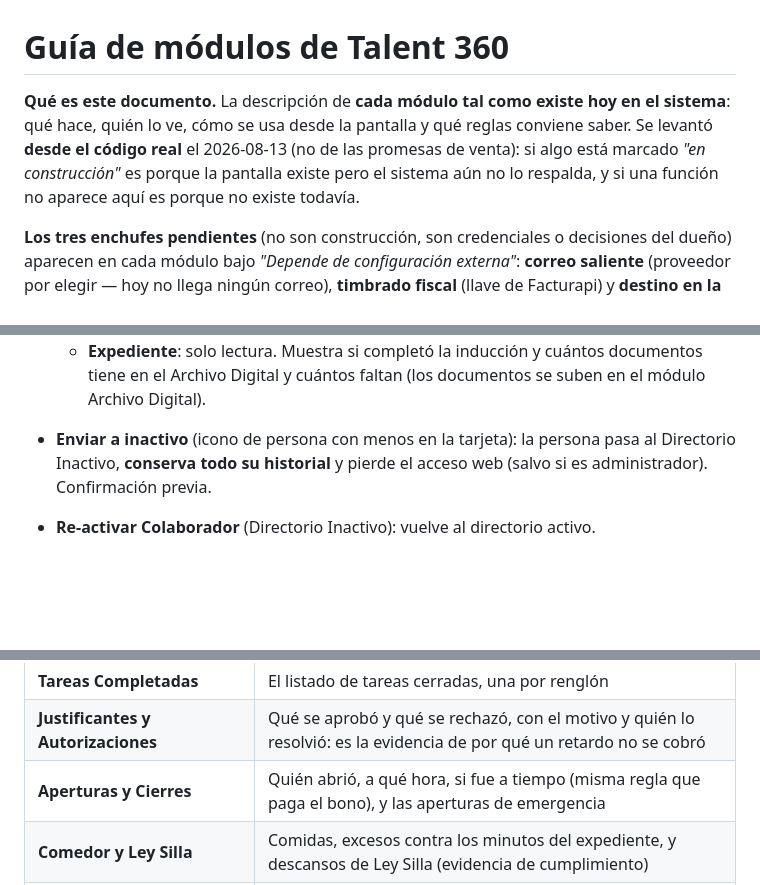
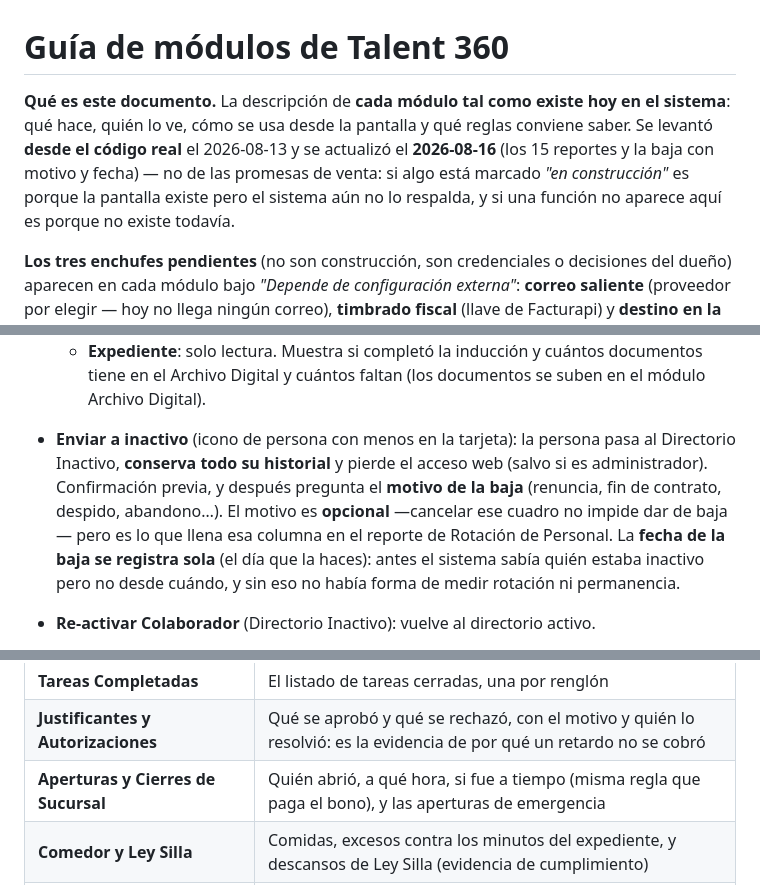
Before and after one commit to Adan717/Talent-360, a Markdown page: docs/GUIA_DE_MODULOS.md, 3 parts joined by grey strips. GitHub-like rendering; blank space fills up the shorter version.

```diff
--- a/docs/GUIA_DE_MODULOS.md
+++ b/docs/GUIA_DE_MODULOS.md
@@ -1,6 +1,6 @@
 # Guía de módulos de Talent 360
 
-**Qué es este documento.** La descripción de **cada módulo tal como existe hoy en el sistema**: qué hace, quién lo ve, cómo se usa desde la pantalla y qué reglas conviene saber. Se levantó **desde el código real** el 2026-08-13 (no de las promesas de venta): si algo está marcado *"en construcción"* es porque la pantalla existe pero el sistema aún no lo respalda, y si una función no aparece aquí es porque no existe todavía.
+**Qué es este documento.** La descripción de **cada módulo tal como existe hoy en el sistema**: qué hace, quién lo ve, cómo se usa desde la pantalla y qué reglas conviene saber. Se levantó **desde el código real** el 2026-08-13 y se actualizó el **2026-08-16** (los 15 reportes y la baja con motivo y fecha) — no de las promesas de venta: si algo está marcado *"en construcción"* es porque la pantalla existe pero el sistema aún no lo respalda, y si una función no aparece aquí es porque no existe todavía.
 
 **Los tres enchufes pendientes** (no son construcción, son credenciales o decisiones del dueño) aparecen en cada módulo bajo *"Depende de configuración externa"*: **correo saliente** (proveedor por elegir — hoy no llega ningún correo), **timbrado fiscal** (llave de Facturapi) y **destino en la nube del respaldo**.
 
@@ -129,7 +129,7 @@
     - El colaborador abre el enlace, escribe su PIN, confirma su nombre/foto y **elige su contraseña** (mínimo 8 caracteres; no acepta contraseñas conocidas como `password123`). El PIN se consume al usarse.
   - **Expediente**: solo lectura. Muestra si completó la inducción y cuántos documentos tiene en el Archivo Digital y cuántos faltan (los documentos se suben en el módulo Archivo Digital).
 
-- **Enviar a inactivo** (icono de persona con menos en la tarjeta): la persona pasa al Directorio Inactivo, **conserva todo su historial** y pierde el acceso web (salvo si es administrador). Confirmación previa.
+- **Enviar a inactivo** (icono de persona con menos en la tarjeta): la persona pasa al Directorio Inactivo, **conserva todo su historial** y pierde el acceso web (salvo si es administrador). Confirmación previa, y después pregunta el **motivo de la baja** (renuncia, fin de contrato, despido, abandono…). El motivo es **opcional** —cancelar ese cuadro no impide dar de baja— pero es lo que llena esa columna en el reporte de Rotación de Personal. La **fecha de la baja se registra sola** (el día que la haces): antes el sistema sabía quién estaba inactivo pero no desde cuándo, y sin eso no había forma de medir rotación ni permanencia.
 - **Re-activar Colaborador** (Directorio Inactivo): vuelve al directorio activo.
 - **Eliminar Definitivamente** (Directorio Inactivo): pide confirmación. **Si la persona tiene historia (fichajes, recibos de nómina o documentos), no la borra: la archiva** e informa cuántos registros tiene y que deben conservarse (art. 804 LFT). Solo se borra de verdad a quien no tiene ningún registro. No puedes borrar tu propia cuenta ni al último administrador.
 
@@ -487,7 +488,7 @@ los puede descargar un supervisor (no traen dato salarial). Máximo 92 días por
 | **Cumplimiento de Rutinas** | Qué se hizo, qué se omitió y qué quedó sin cerrar, por persona y por tarea |
 | **Tareas Completadas** | El listado de tareas cerradas, una por renglón |
 | **Justificantes y Autorizaciones** | Qué se aprobó y qué se rechazó, con el motivo y quién lo resolvió: es la evidencia de por qué un retardo no se cobró |
-| **Aperturas y Cierres** | Quién abrió, a qué hora, si fue a tiempo (misma regla que paga el bono), y las aperturas de emergencia |
+| **Aperturas y Cierres de Sucursal** | Quién abrió, a qué hora, si fue a tiempo (misma regla que paga el bono), y las aperturas de emergencia |
 | **Comedor y Ley Silla** | Comidas, excesos contra los minutos del expediente, y descansos de Ley Silla (evidencia de cumplimiento) |
 | **Inducción y Capacitación** | Quién trae la inducción vencida, quién se atoró reprobando y qué certificados se emitieron |
 | **Expediente Documental** | Qué documentos tiene validados cada quien y cuáles le faltan (foto de hoy, no un periodo) |
```
Also changed, not shown: other parts of docs/GUIA_DE_MODULOS.md (+47 -29 lines).
